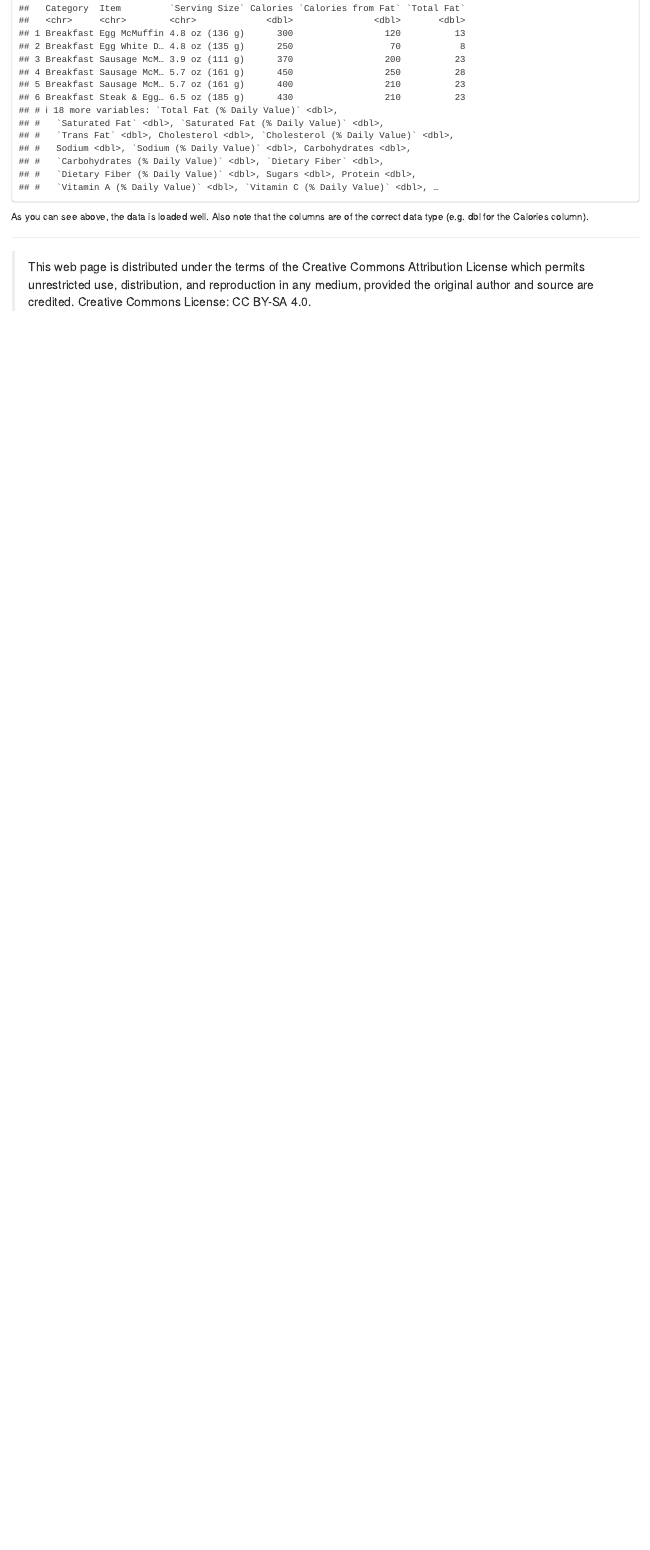
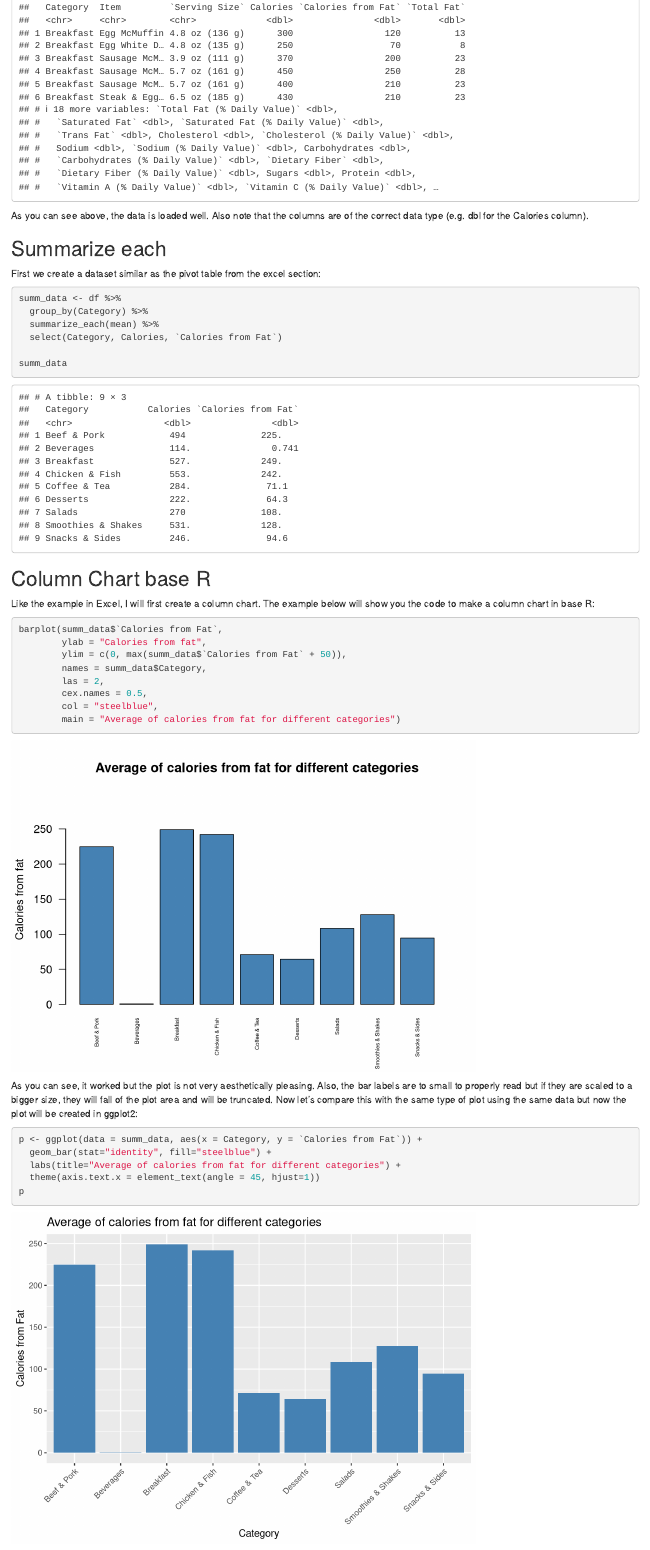
Before and after one commit to bml-research/data_analysis_bml, an R Markdown document (R/R_12_data_visualization.Rmd): the page in a window 1100 px wide, from 1190 px down before the commit and from 1860 px down after it, so that both start at the same text. Rendered offline with R 4.5, knitr and Pandoc, with nearby package versions.

Commit message:
R data visualization

````diff
--- a/R/R_12_data_visualization.Rmd
+++ b/R/R_12_data_visualization.Rmd
@@ -54,5 +78,42 @@
 As you can see above, the data is loaded well. Also note that the columns are of the correct data type (e.g. dbl for the Calories column).
 
 
+## Summarize each
+
+First we create a dataset similar as the pivot table from the excel section:
+
+```{r}
+summ_data <- df %>%
+  group_by(Category) %>%
+  summarize_each(mean) %>%
+  select(Category, Calories, `Calories from Fat`)
+
+summ_data
+```
+
+## Column Chart base R
+
+Like the example in Excel, I will first create a column chart. The example below will show you the code to make a column chart in base R:
+
+```{r}
+barplot(summ_data$`Calories from Fat`,
+        ylab = "Calories from fat",
+        ylim = c(0, max(summ_data$`Calories from Fat` + 50)),
+        names = summ_data$Category,
+        las = 2,
+        cex.names = 0.5,
+        col = "steelblue",
+        main = "Average of calories from fat for different categories")
+```
+
+As you can see, it worked but the plot is not very aesthetically pleasing.
+Also, the bar labels are to small to properly read but if they are scaled to a bigger size, they will fall of the plot area and will be truncated.
+Now let's compare this with the same type of plot using the same data but now the plot will be created in ggplot2:
 
 
+```{r}
+p <- ggplot(data = summ_data, aes(x = Category, y = `Calories from Fat`)) +
+  geom_bar(stat="identity", fill="steelblue") +
+  labs(title="Average of calories from fat for different categories") +
+  theme(axis.text.x = element_text(angle = 45, hjust=1))
+p
````
Also changed, not shown: R/R_12_data_visualization.html, R/R_12_data_visualization.Rmd (44 more changed lines).
